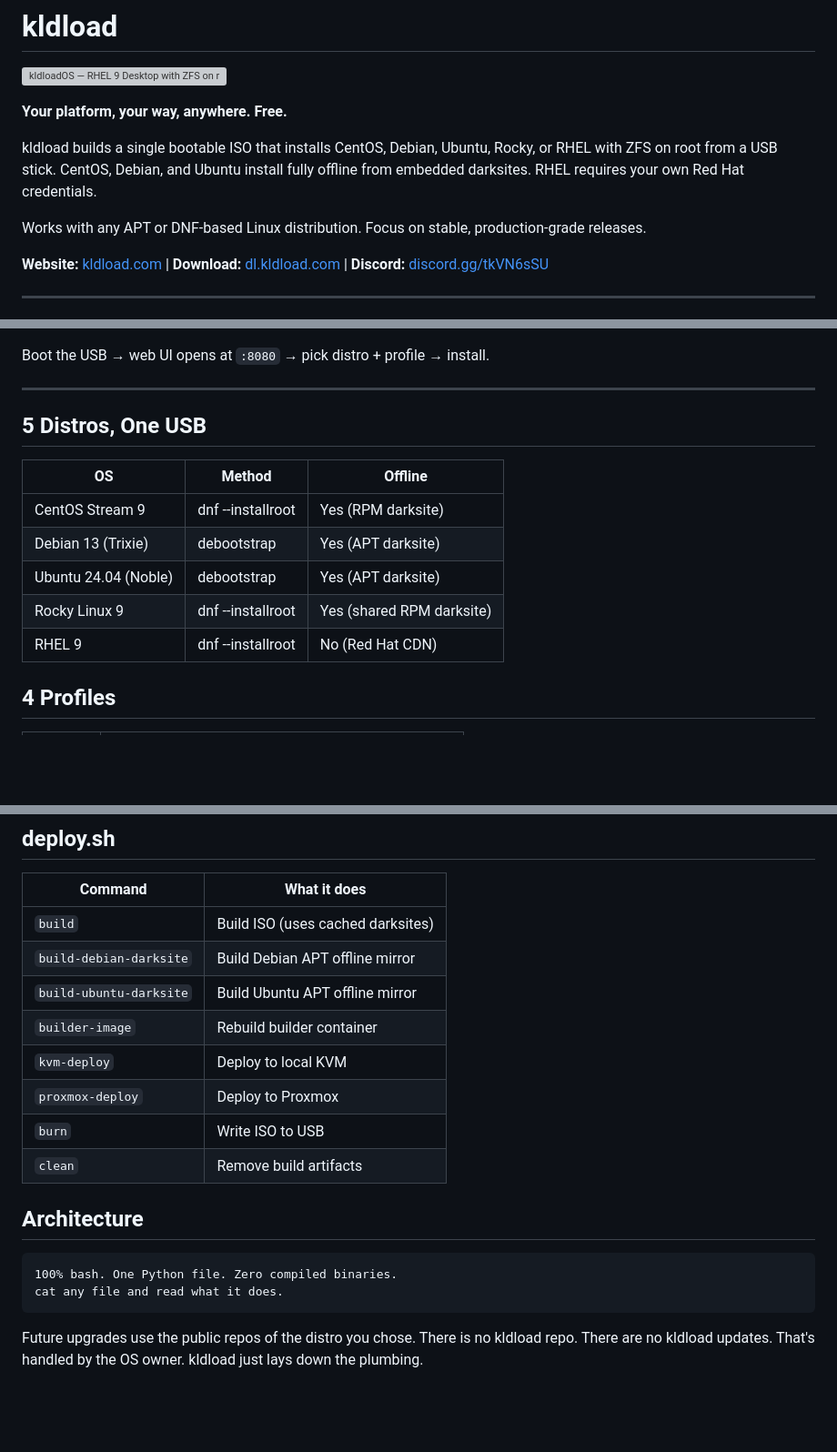
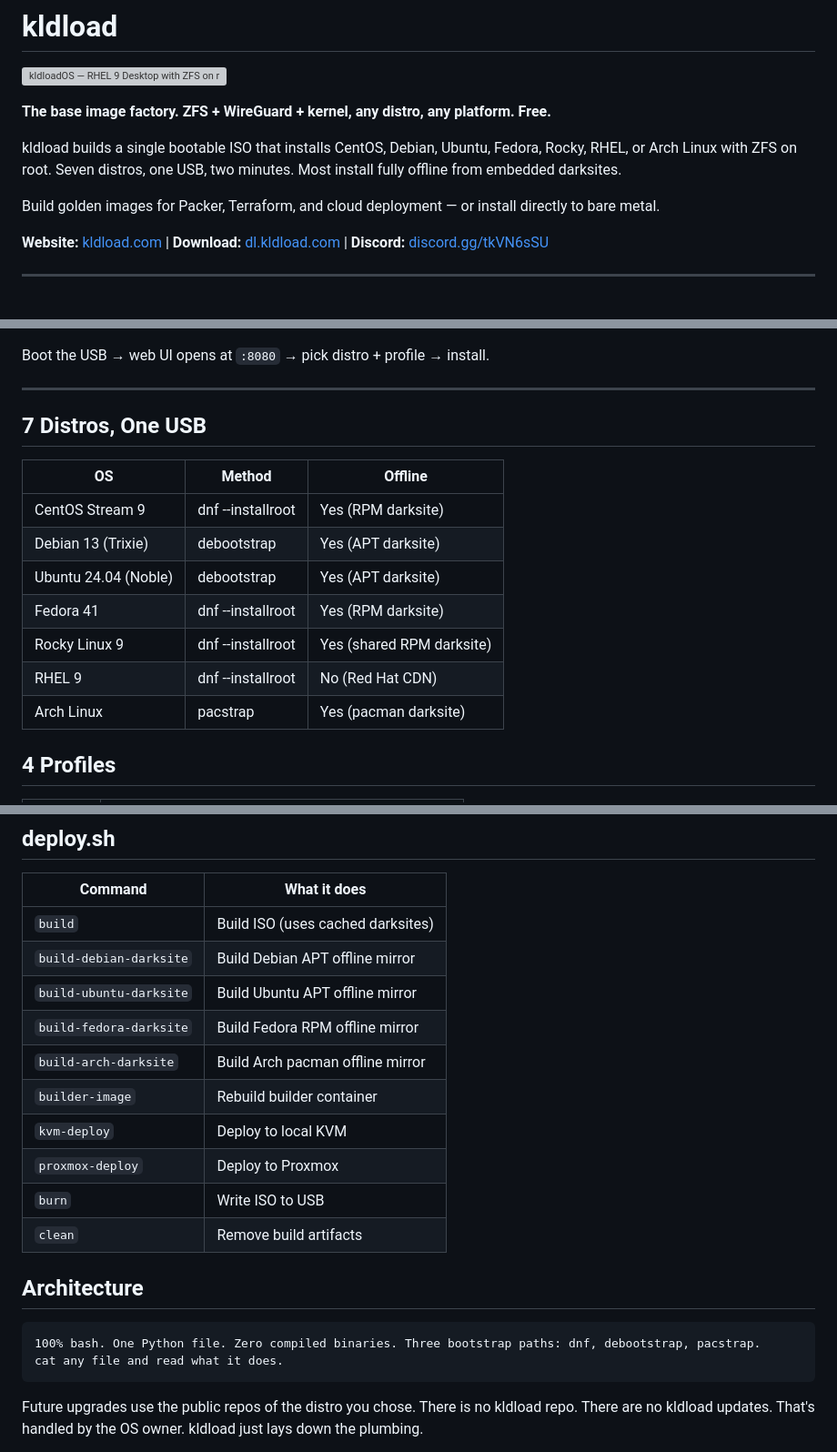
Before and after one commit to kldload/kldload, a Markdown page: README.md, 3 parts joined by grey strips. Shown at 91% size. Drawn GitHub-style; blank space fills up the shorter version; grey boxes are pictures that could not be loaded.

Commit message:
README: 7 distros, base image factory messaging, add Fedora + Arch

````diff
--- a/README.md
+++ b/README.md
@@ -2,11 +2,11 @@
 
 ![kldloadOS — RHEL 9 Desktop with ZFS on root](https://kldload.com/screenshots/rhel-desktop-zfs.png)
 
-**Your platform, your way, anywhere. Free.**
+**The base image factory. ZFS + WireGuard + kernel, any distro, any platform. Free.**
 
-kldload builds a single bootable ISO that installs CentOS, Debian, Ubuntu, Rocky, or RHEL with ZFS on root from a USB stick. CentOS, Debian, and Ubuntu install fully offline from embedded darksites. RHEL requires your own Red Hat credentials.
+kldload builds a single bootable ISO that installs CentOS, Debian, Ubuntu, Fedora, Rocky, RHEL, or Arch Linux with ZFS on root. Seven distros, one USB, two minutes. Most install fully offline from embedded darksites.
 
-Works with any APT or DNF-based Linux distribution. Focus on stable, production-grade releases.
+Build golden images for Packer, Terraform, and cloud deployment — or install directly to bare metal.
 
 **Website:** [kldload.com](https://kldload.com) | **Download:** [dl.kldload.com](https://dl.kldload.com/kldload-free-latest.iso) | **Discord:** [discord.gg/tkVN6sSU](https://discord.gg/tkVN6sSU)
 
@@ -28,15 +28,17 @@ Boot the USB → web UI opens at `:8080` → pick distro + profile → install.
 
 ---
 
-## 5 Distros, One USB
+## 7 Distros, One USB
 
 | OS | Method | Offline |
 |---|---|---|
 | CentOS Stream 9 | dnf --installroot | Yes (RPM darksite) |
 | Debian 13 (Trixie) | debootstrap | Yes (APT darksite) |
 | Ubuntu 24.04 (Noble) | debootstrap | Yes (APT darksite) |
+| Fedora 41 | dnf --installroot | Yes (RPM darksite) |
 | Rocky Linux 9 | dnf --installroot | Yes (shared RPM darksite) |
 | RHEL 9 | dnf --installroot | No (Red Hat CDN) |
+| Arch Linux | pacstrap | Yes (pacman darksite) |
 
 ## 4 Profiles
 
@@ -73,6 +75,8 @@ Everything else follows from these two.
 | `build` | Build ISO (uses cached darksites) |
 | `build-debian-darksite` | Build Debian APT offline mirror |
 | `build-ubuntu-darksite` | Build Ubuntu APT offline mirror |
+| `build-fedora-darksite` | Build Fedora RPM offline mirror |
+| `build-arch-darksite` | Build Arch pacman offline mirror |
 | `builder-image` | Rebuild builder container |
 | `kvm-deploy` | Deploy to local KVM |
 | `proxmox-deploy` | Deploy to Proxmox |
@@ -82,7 +86,7 @@ Everything else follows from these two.
 ## Architecture
 
 ```
-100% bash. One Python file. Zero compiled binaries.
+100% bash. One Python file. Zero compiled binaries. Three bootstrap paths: dnf, debootstrap, pacstrap.
 cat any file and read what it does.
 ```
 
````
